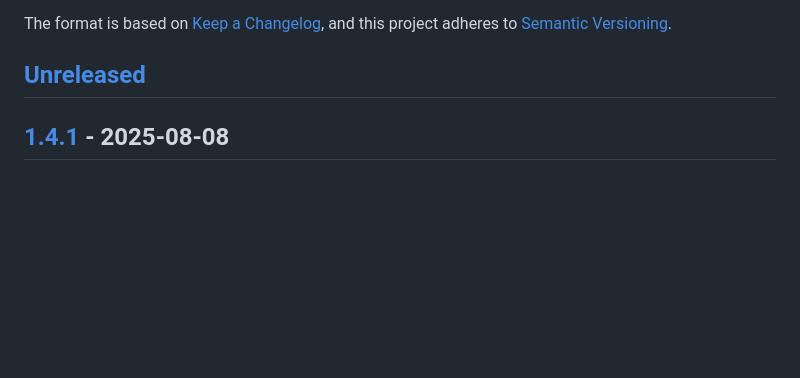
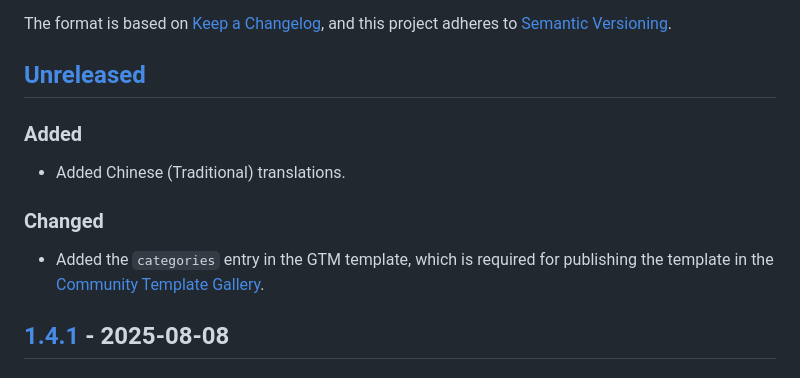
Before and after one commit to 68publishers/cookie-consent, a Markdown page: CHANGELOG.md, the part around the change. Rendered like a GitHub page; blank space fills up the shorter version.

Commit message:
docs: record the unreleased changes in the changelog
Co-Authored-By: Claude Opus 5 (1M context) <noreply@anthropic.com>

```diff
--- a/CHANGELOG.md
+++ b/CHANGELOG.md
@@ -6,6 +6,11 @@ The format is based on [Keep a Changelog](https://keepachangelog.com/en/1.0.0/),
 and this project adheres to [Semantic Versioning](https://semver.org/spec/v2.0.0.html).
 
 ## [Unreleased]
+### Added
+- Added Chinese (Traditional) translations.
+
+### Changed
+- Added the `categories` entry in the GTM template, which is required for publishing the template in the [Community Template Gallery](https://tagmanager.google.com/gallery).
 
 ## [1.4.1] - 2025-08-08
 ### Fixed
```
